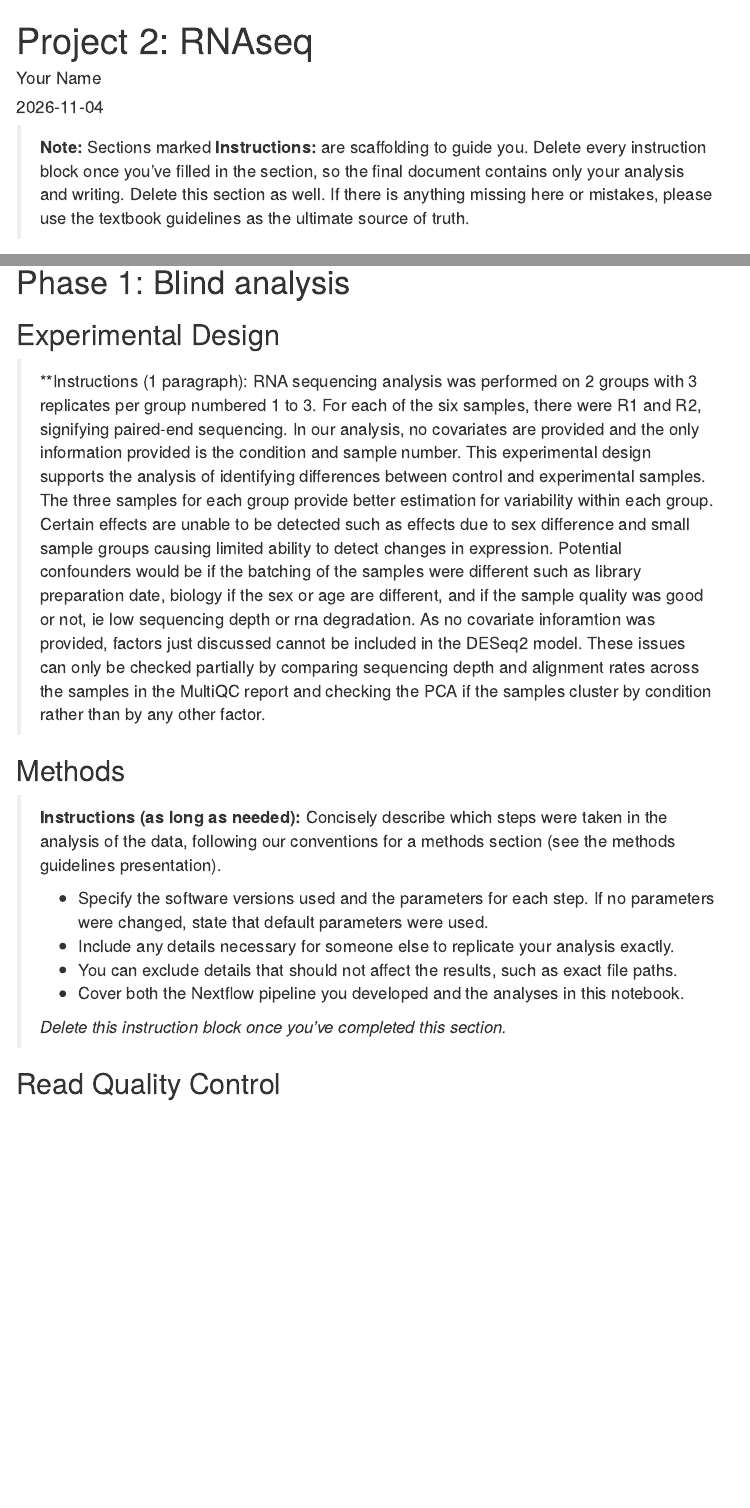
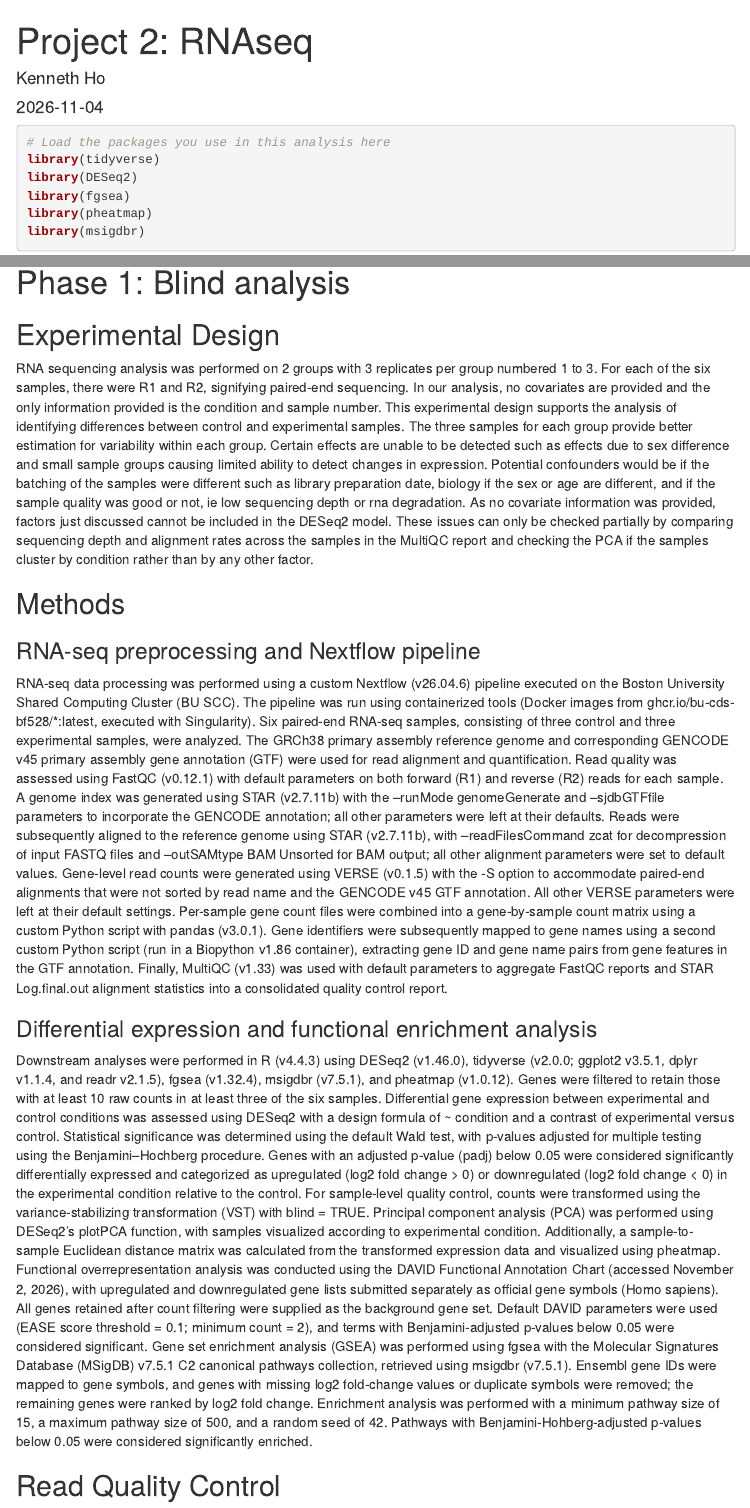
Before and after one commit to kennethho193/rnaseq-analysis-pipeline, an R Markdown document (rnaseq-report.Rmd): the page in a window 1100 px wide, from its top, and a second part further down, joined at a grey line. Rendered offline with R 4.5, knitr and Pandoc, with nearby package versions; some code elsewhere in the file could not run offline; menus at the side of the page are left out.

Commit message:
Added methods section

````diff
--- a/rnaseq-report.Rmd
+++ b/rnaseq-report.Rmd
@@ -1,6 +1,6 @@
 ---
 title: "Project 2: RNAseq"
-author: "Your Name"
+author: "Kenneth Ho"
 date: "`r Sys.Date()`"
 output:
   html_document:
@@ -8,12 +8,6 @@ output:
     toc_float: true
     number_sections: false
 ---
-
-> **Note:** Sections marked **Instructions:** are scaffolding to guide you. Delete every
-> instruction block once you've filled in the section, so the final document contains
-> only your analysis and writing. Delete this section as well.
-> If there is anything missing here or mistakes, please use the textbook guidelines as the
-> ultimate source of truth.
 
 ```{r setup, include=FALSE}
 knitr::opts_chunk$set(echo = TRUE, message = FALSE, warning = FALSE)
@@ -25,6 +19,7 @@ library(tidyverse)
 library(DESeq2)
 library(fgsea)
 library(pheatmap)
+library(msigdbr)
 ```
 
 ```{r load_data}
@@ -45,26 +40,17 @@ coldata
 # Phase 1: Blind analysis
 
 ## Experimental Design
-
-> **Instructions (1 paragraph):
-> RNA sequencing analysis was performed on 2 groups with 3 replicates per group numbered 1 to 3. For each of the six samples, there were R1 and R2, signifying paired-end sequencing. In our analysis, no covariates are provided and the only information provided is the condition and sample number. This experimental design supports the analysis of identifying differences between control and experimental samples. The three samples for each group provide better estimation for variability within each group. Certain effects are unable to be detected such as effects due to sex difference and small sample groups causing limited ability to detect changes in expression. Potential confounders would be if the batching of the samples were different such as library preparation date, biology if the sex or age are different, and if the sample quality was good or not, ie low sequencing depth or rna degradation. As no covariate inforamtion was provided, factors just discussed cannot be included in the DESeq2 model. These issues can only be checked partially by comparing sequencing depth and alignment rates across the samples in the MultiQC report and checking the PCA if the samples cluster by condition rather than by any other factor.
+RNA sequencing analysis was performed on 2 groups with 3 replicates per group numbered 1 to 3. For each of the six samples, there were R1 and R2, signifying paired-end sequencing. In our analysis, no covariates are provided and the only information provided is the condition and sample number. This experimental design supports the analysis of identifying differences between control and experimental samples. The three samples for each group provide better estimation for variability within each group. Certain effects are unable to be detected such as effects due to sex difference and small sample groups causing limited ability to detect changes in expression. Potential confounders would be if the batching of the samples were different such as library preparation date, biology if the sex or age are different, and if the sample quality was good or not, ie low sequencing depth or rna degradation. As no covariate information was provided, factors just discussed cannot be included in the DESeq2 model. These issues can only be checked partially by comparing sequencing depth and alignment rates across the samples in the MultiQC report and checking the PCA if the samples cluster by condition rather than by any other factor.
 
 
 ## Methods
 
-> **Instructions (as long as needed):** Concisely describe which steps were taken in the
-> analysis of the data, following our conventions for a methods section (see the methods
-> guidelines presentation).
->
-> - Specify the software versions used and the parameters for each step. If no parameters
->   were changed, state that default parameters were used.
-> - Include any details necessary for someone else to replicate your analysis exactly.
-> - You can exclude details that should not affect the results, such as exact file paths.
-> - Cover both the Nextflow pipeline you developed and the analyses in this notebook.
->
-> *Delete this instruction block once you've completed this section.*
 
+### RNA-seq preprocessing and Nextflow pipeline
+RNA-seq data processing was performed using a custom Nextflow (v26.04.6) pipeline executed on the Boston University Shared Computing Cluster (BU SCC). The pipeline was run using containerized tools (Docker images from ghcr.io/bu-cds-bf528/*:latest, executed with Singularity). Six paired-end RNA-seq samples, consisting of three control and three experimental samples, were analyzed. The GRCh38 primary assembly reference genome and corresponding GENCODE v45 primary assembly gene annotation (GTF) were used for read alignment and quantification. Read quality was assessed using FastQC (v0.12.1) with default parameters on both forward (R1) and reverse (R2) reads for each sample. A genome index was generated using STAR (v2.7.11b) with the --runMode genomeGenerate and --sjdbGTFfile parameters to incorporate the GENCODE annotation; all other parameters were left at their defaults. Reads were subsequently aligned to the reference genome using STAR (v2.7.11b), with --readFilesCommand zcat for decompression of input FASTQ files and --outSAMtype BAM Unsorted for BAM output; all other alignment parameters were set to default values. Gene-level read counts were generated using VERSE (v0.1.5) with the -S option to accommodate paired-end alignments that were not sorted by read name and the GENCODE v45 GTF annotation. All other VERSE parameters were left at their default settings. Per-sample gene count files were combined into a gene-by-sample count matrix using a custom Python script with pandas (v3.0.1). Gene identifiers were subsequently mapped to gene names using a second custom Python script (run in a Biopython v1.86 container), extracting gene ID and gene name pairs from gene features in the GTF annotation. Finally, MultiQC (v1.33) was used with default parameters to aggregate FastQC reports and STAR Log.final.out alignment statistics into a consolidated quality control report.
 
+### Differential expression and functional enrichment analysis
+Downstream analyses were performed in R (v4.4.3) using DESeq2 (v1.46.0), tidyverse (v2.0.0; ggplot2 v3.5.1, dplyr v1.1.4, and readr v2.1.5), fgsea (v1.32.4), msigdbr (v7.5.1), and pheatmap (v1.0.12). Genes were filtered to retain those with at least 10 raw counts in at least three of the six samples. Differential gene expression between experimental and control conditions was assessed using DESeq2 with a design formula of ~ condition and a contrast of experimental versus control. Statistical significance was determined using the default Wald test, with p-values adjusted for multiple testing using the Benjamini–Hochberg procedure. Genes with an adjusted p-value (padj) below 0.05 were considered significantly differentially expressed and categorized as upregulated (log2 fold change > 0) or downregulated (log2 fold change < 0) in the experimental condition relative to the control. For sample-level quality control, counts were transformed using the variance-stabilizing transformation (VST) with blind = TRUE. Principal component analysis (PCA) was performed using DESeq2's plotPCA function, with samples visualized according to experimental condition. Additionally, a sample-to-sample Euclidean distance matrix was calculated from the transformed expression data and visualized using pheatmap. Functional overrepresentation analysis was conducted using the DAVID Functional Annotation Chart (accessed November 2, 2026), with upregulated and downregulated gene lists submitted separately as official gene symbols (Homo sapiens). All genes retained after count filtering were supplied as the background gene set. Default DAVID parameters were used (EASE score threshold = 0.1; minimum count = 2), and terms with Benjamini-adjusted p-values below 0.05 were considered significant. Gene set enrichment analysis (GSEA) was performed using fgsea with the Molecular Signatures Database (MSigDB) v7.5.1 C2 canonical pathways collection, retrieved using msigdbr (v7.5.1). Ensembl gene IDs were mapped to gene symbols, and genes with missing log2 fold-change values or duplicate symbols were removed; the remaining genes were ranked by log2 fold change. Enrichment analysis was performed with a minimum pathway size of 15, a maximum pathway size of 500, and a random seed of 42. Pathways with Benjamini-Hohberg-adjusted p-values below 0.05 were considered significantly enriched.
 
 ## Read Quality Control
 
````
Also changed, not shown: rnaseq-report.Rmd (25 more changed lines).
